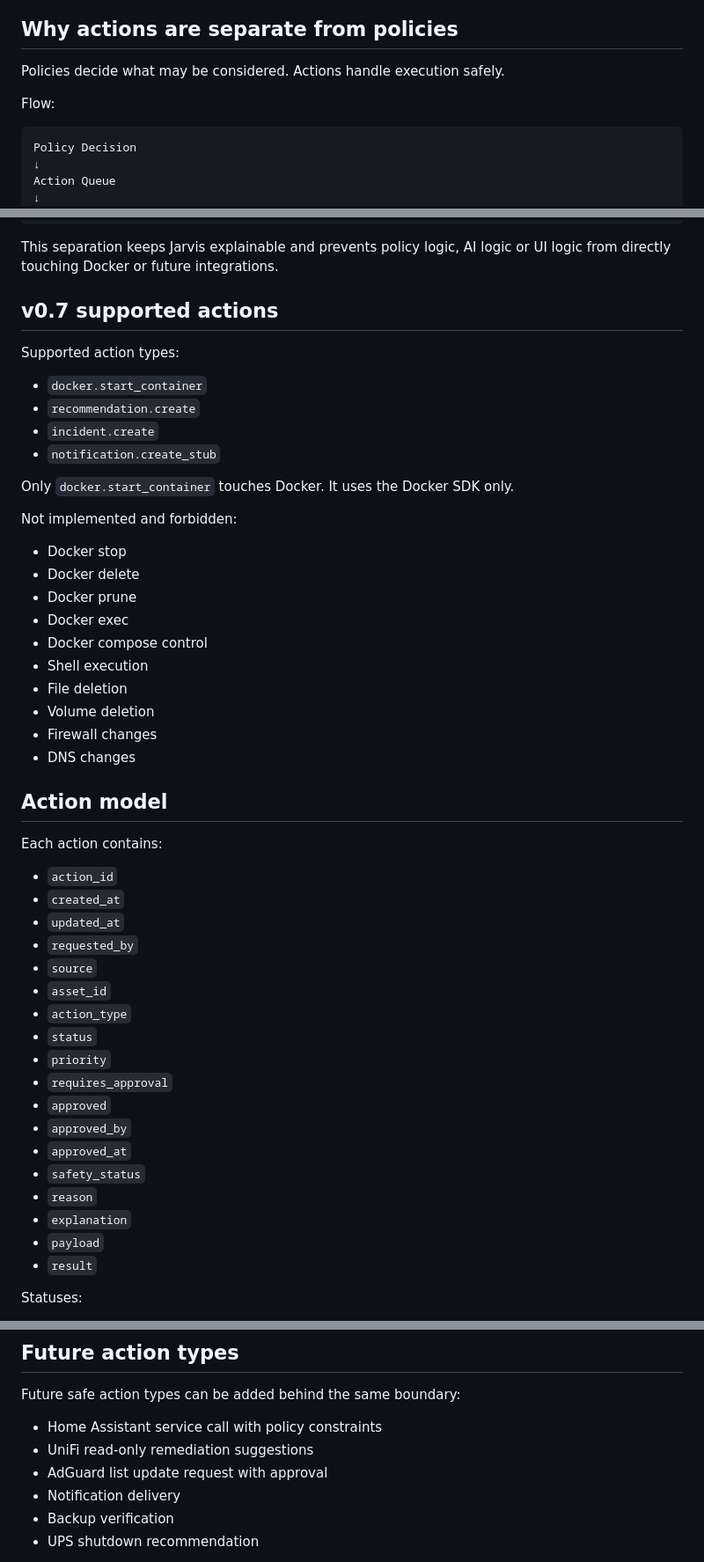
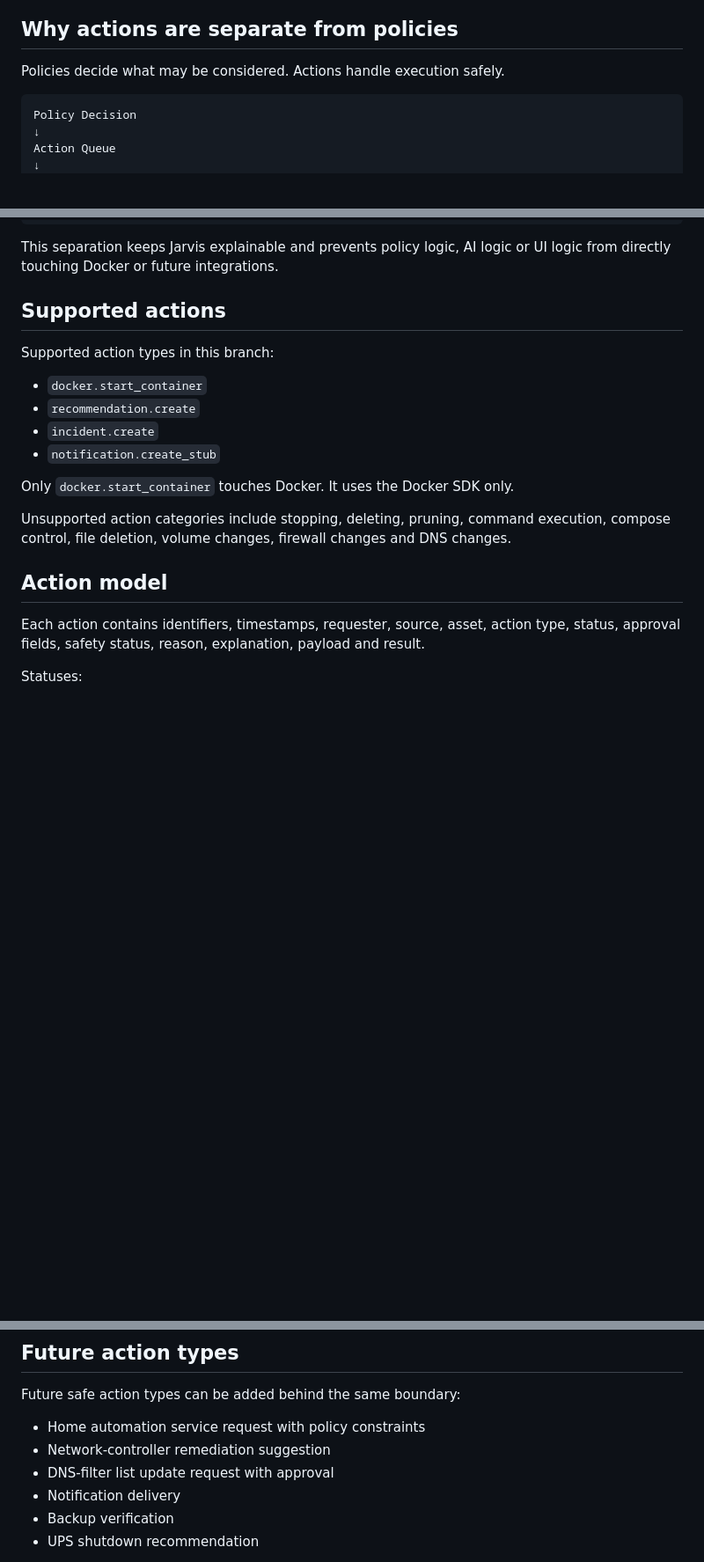
Before and after one commit to stuetcl-sudo/Jarvis-os, a Markdown page: docs/ACTION_ENGINE.md, 3 parts joined by grey strips. Shown at 88% size. Drawn GitHub-style; blank space fills up the shorter version.

````diff
--- a/docs/ACTION_ENGINE.md
+++ b/docs/ACTION_ENGINE.md
@@ -7,8 +7,6 @@ Policies and AI may recommend, queue, explain or request actions, but they must
 ## Why actions are separate from policies
 
 Policies decide what may be considered. Actions handle execution safely.
-
-Flow:
 
 ```text
 Policy Decision
@@ -28,9 +26,9 @@ Explanation
 
 This separation keeps Jarvis explainable and prevents policy logic, AI logic or UI logic from directly touching Docker or future integrations.
 
-## v0.7 supported actions
+## Supported actions
 
-Supported action types:
+Supported action types in this branch:
 
 - `docker.start_container`
 - `recommendation.create`
@@ -39,41 +37,11 @@ Supported action types:
 
 Only `docker.start_container` touches Docker. It uses the Docker SDK only.
 
-Not implemented and forbidden:
-
-- Docker stop
-- Docker delete
-- Docker prune
-- Docker exec
-- Docker compose control
-- Shell execution
-- File deletion
-- Volume deletion
-- Firewall changes
-- DNS changes
+Unsupported action categories include stopping, deleting, pruning, command execution, compose control, file deletion, volume changes, firewall changes and DNS changes.
 
 ## Action model
 
-Each action contains:
-
-- `action_id`
-- `created_at`
-- `updated_at`
-- `requested_by`
-- `source`
-- `asset_id`
-- `action_type`
-- `status`
-- `priority`
-- `requires_approval`
-- `approved`
-- `approved_by`
-- `approved_at`
-- `safety_status`
-- `reason`
-- `explanation`
-- `payload`
-- `result`
+Each action contains identifiers, timestamps, requester, source, asset, action type, status, approval fields, safety status, reason, explanation, payload and result.
 
 Statuses:
 
@@ -170,9 +124,9 @@ Legacy action log is available at:
 
 Future safe action types can be added behind the same boundary:
 
-- Home Assistant service call with policy constraints
-- UniFi read-only remediation suggestions
-- AdGuard list update request with approval
+- Home automation service request with policy constraints
+- Network-controller remediation suggestion
+- DNS-filter list update request with approval
 - Notification delivery
 - Backup verification
 - UPS shutdown recommendation
````
Also changed, not shown: other parts of docs/ACTION_ENGINE.md (+2 -16 lines).
